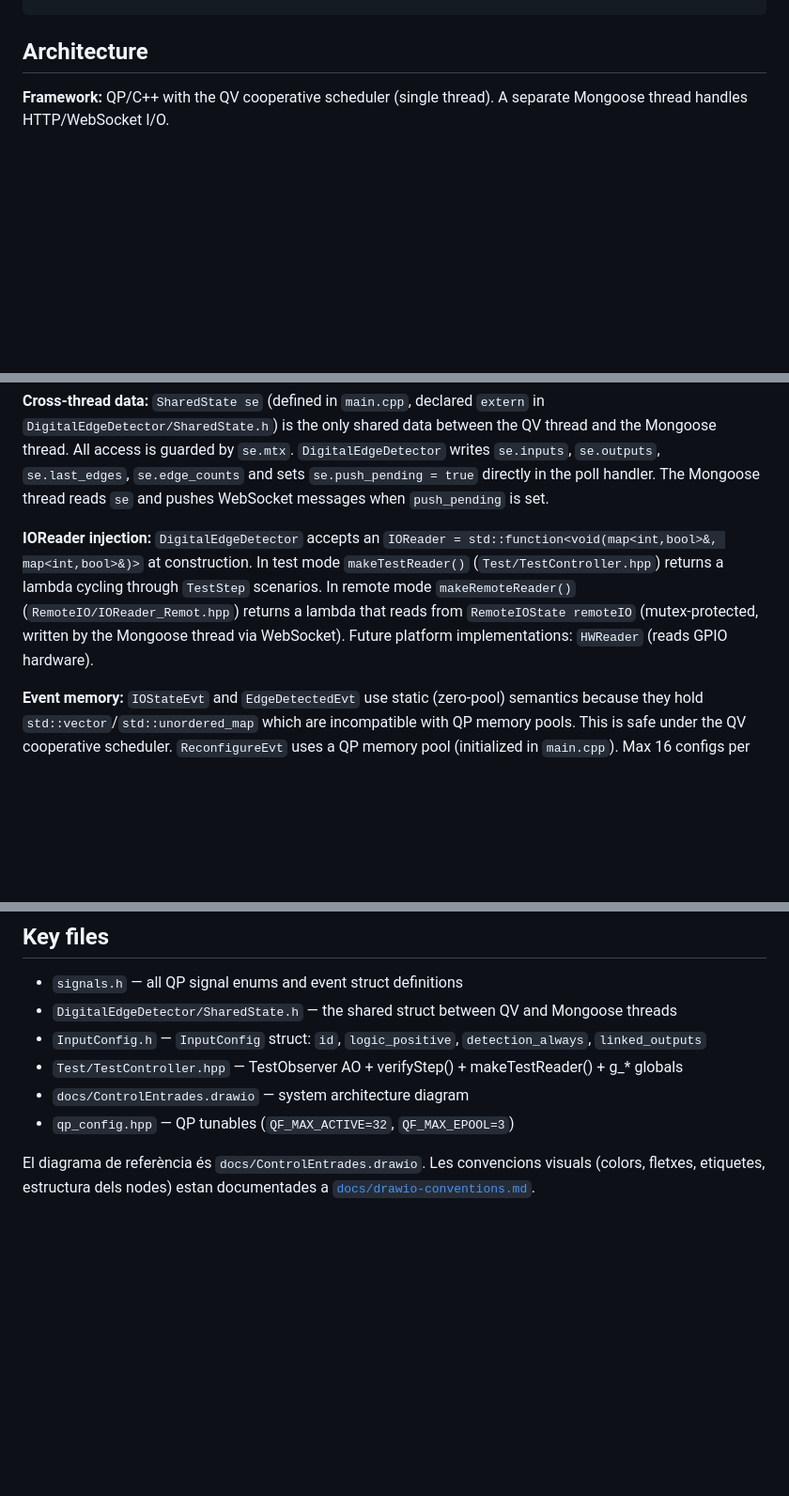
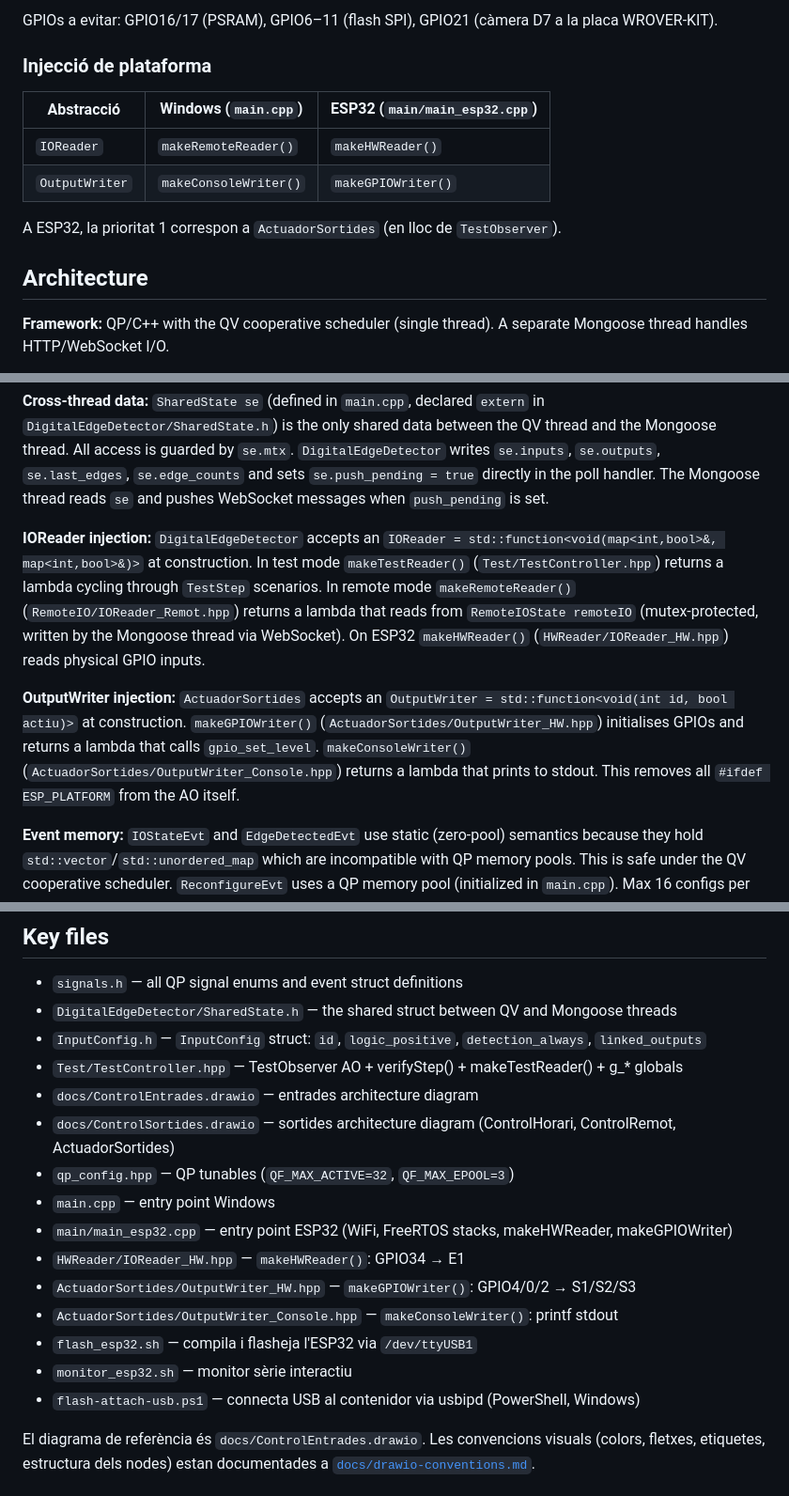
Before and after one commit to peperono/UnitatControlEnllumenatMultiplataforma, a Markdown page: CLAUDE.md, 3 parts joined by grey strips. Shown at 94% size. Rendered like a GitHub page; blank space fills up the shorter version.

```diff
--- a/CLAUDE.md
+++ b/CLAUDE.md
@@ -22,3 +97,13 @@ Output: `build-win/app.exe`. The script compiles `mongoose/mongoose.c` with `gcc
+GPIOs a evitar: GPIO16/17 (PSRAM), GPIO6–11 (flash SPI), GPIO21 (càmera D7 a la placa WROVER-KIT).
+
+### Injecció de plataforma
+
+| Abstracció | Windows (`main.cpp`) | ESP32 (`main/main_esp32.cpp`) |
+|-----------|----------------------|-------------------------------|
+| `IOReader` | `makeRemoteReader()` | `makeHWReader()` |
+| `OutputWriter` | `makeConsoleWriter()` | `makeGPIOWriter()` |
+
+A ESP32, la prioritat 1 correspon a `ActuadorSortides` (en lloc de `TestObserver`).
 
 ## Architecture
 
@@ -42,7 +127,9 @@ Output: `build-win/app.exe`. The script compiles `mongoose/mongoose.c` with `gcc
 
 **Cross-thread data:** `SharedState se` (defined in `main.cpp`, declared `extern` in `DigitalEdgeDetector/SharedState.h`) is the only shared data between the QV thread and the Mongoose thread. All access is guarded by `se.mtx`. `DigitalEdgeDetector` writes `se.inputs`, `se.outputs`, `se.last_edges`, `se.edge_counts` and sets `se.push_pending = true` directly in the poll handler. The Mongoose thread reads `se` and pushes WebSocket messages when `push_pending` is set.
 
-**IOReader injection:** `DigitalEdgeDetector` accepts an `IOReader = std::function<void(map<int,bool>&, map<int,bool>&)>` at construction. In test mode `makeTestReader()` (`Test/TestController.hpp`) returns a lambda cycling through `TestStep` scenarios. In remote mode `makeRemoteReader()` (`RemoteIO/IOReader_Remot.hpp`) returns a lambda that reads from `RemoteIOState remoteIO` (mutex-protected, written by the Mongoose thread via WebSocket). Future platform implementations: `HWReader` (reads GPIO hardware).
+**IOReader injection:** `DigitalEdgeDetector` accepts an `IOReader = std::function<void(map<int,bool>&, map<int,bool>&)>` at construction. In test mode `makeTestReader()` (`Test/TestController.hpp`) returns a lambda cycling through `TestStep` scenarios. In remote mode `makeRemoteReader()` (`RemoteIO/IOReader_Remot.hpp`) returns a lambda that reads from `RemoteIOState remoteIO` (mutex-protected, written by the Mongoose thread via WebSocket). On ESP32 `makeHWReader()` (`HWReader/IOReader_HW.hpp`) reads physical GPIO inputs.
+
+**OutputWriter injection:** `ActuadorSortides` accepts an `OutputWriter = std::function<void(int id, bool actiu)>` at construction. `makeGPIOWriter()` (`ActuadorSortides/OutputWriter_HW.hpp`) initialises GPIOs and returns a lambda that calls `gpio_set_level`. `makeConsoleWriter()` (`ActuadorSortides/OutputWriter_Console.hpp`) returns a lambda that prints to stdout. This removes all `#ifdef ESP_PLATFORM` from the AO itself.
 
 **Event memory:** `IOStateEvt` and `EdgeDetectedEvt` use static (zero-pool) semantics because they hold `std::vector`/`std::unordered_map` which are incompatible with QP memory pools. This is safe under the QV cooperative scheduler. `ReconfigureEvt` uses a QP memory pool (initialized in `main.cpp`). Max 16 configs per `ReconfigureEvt`. Remote IO input is not a QP event: the Mongoose thread writes directly to `remoteIO` (mutex-protected), and `DigitalEdgeDetector` reads it via the injected `IOReader` lambda on each poll tick.
 
@@ -161,8 +248,17 @@ Cap endpoint ni WS interactua directament amb aquest AO. Només consumeix events
 - `DigitalEdgeDetector/SharedState.h` — the shared struct between QV and Mongoose threads
 - `InputConfig.h` — `InputConfig` struct: `id`, `logic_positive`, `detection_always`, `linked_outputs`
 - `Test/TestController.hpp` — TestObserver AO + verifyStep() + makeTestReader() + g_* globals
-- `docs/ControlEntrades.drawio` — system architecture diagram
+- `docs/ControlEntrades.drawio` — entrades architecture diagram
+- `docs/ControlSortides.drawio` — sortides architecture diagram (ControlHorari, ControlRemot, ActuadorSortides)
 - `qp_config.hpp` — QP tunables (`QF_MAX_ACTIVE=32`, `QF_MAX_EPOOL=3`)
+- `main.cpp` — entry point Windows
+- `main/main_esp32.cpp` — entry point ESP32 (WiFi, FreeRTOS stacks, makeHWReader, makeGPIOWriter)
+- `HWReader/IOReader_HW.hpp` — `makeHWReader()`: GPIO34 → E1
+- `ActuadorSortides/OutputWriter_HW.hpp` — `makeGPIOWriter()`: GPIO4/0/2 → S1/S2/S3
+- `ActuadorSortides/OutputWriter_Console.hpp` — `makeConsoleWriter()`: printf stdout
+- `flash_esp32.sh` — compila i flasheja l'ESP32 via `/dev/ttyUSB1`
+- `monitor_esp32.sh` — monitor sèrie interactiu
+- `flash-attach-usb.ps1` — connecta USB al contenidor via usbipd (PowerShell, Windows)
 
 El diagrama de referència és `docs/ControlEntrades.drawio`. Les convencions visuals (colors, fletxes, etiquetes, estructura dels nodes) estan documentades a [`docs/drawio-conventions.md`](docs/drawio-conventions.md).
 
```
Also changed, not shown: other parts of CLAUDE.md (+76 -1 lines).
